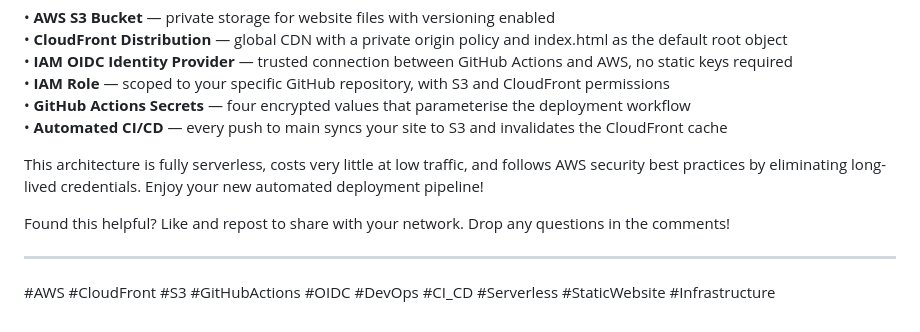
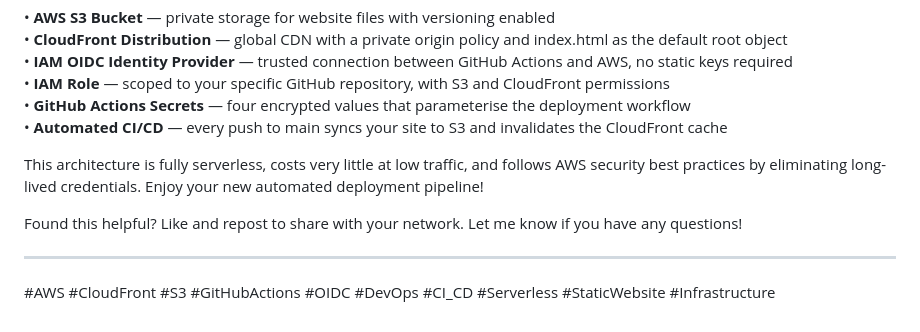
Before and after one commit to ucheor/Serverless_Static_Website_CI-CD_with_GitHub-Actions_AWS_S3_CloudFront_QR, a Markdown page: README.md, the part around the change. Drawn GitHub-style.

```diff
--- a/README.md
+++ b/README.md
@@ -301,7 +301,7 @@ Here is a quick recap of what we built:
 This architecture is fully serverless, costs very little at low traffic, and follows AWS security best practices by eliminating long-lived credentials. Enjoy your new automated deployment pipeline!
 
 
-Found this helpful? Like and repost to share with your network. Drop any questions in the comments!
+Found this helpful? Like and repost to share with your network. Let me know if you have any questions!
 
 ---
 
```
